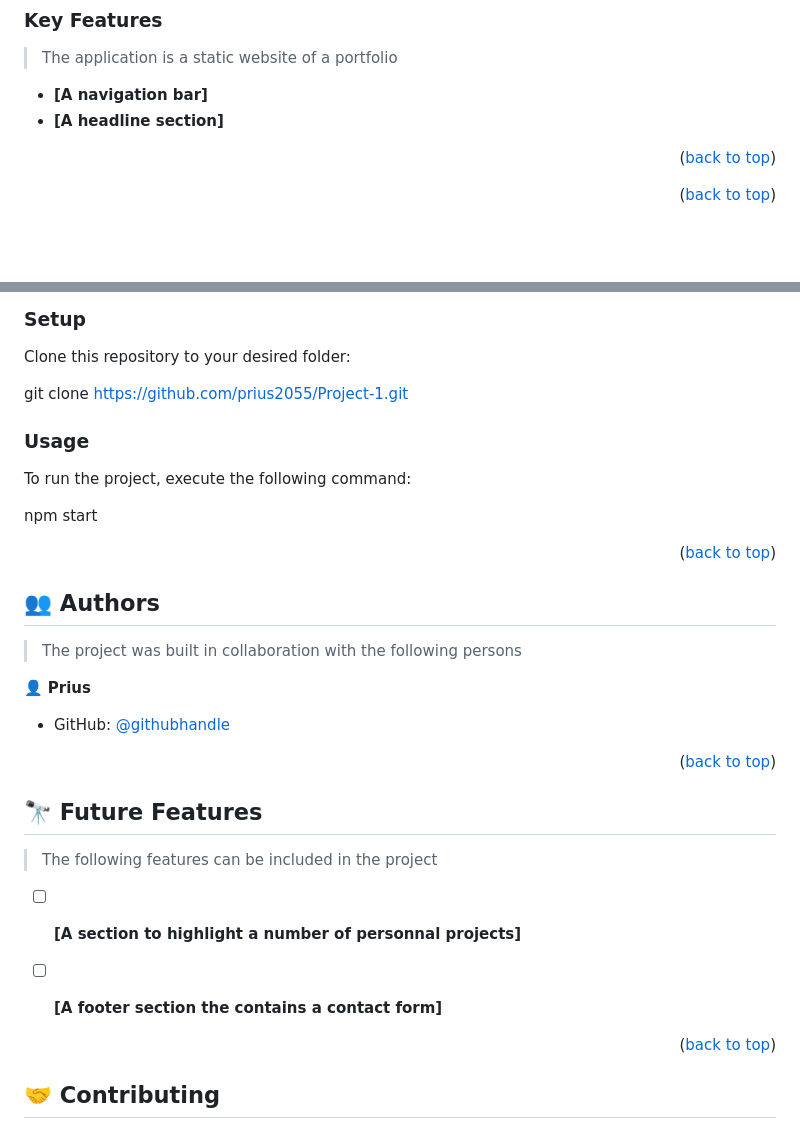
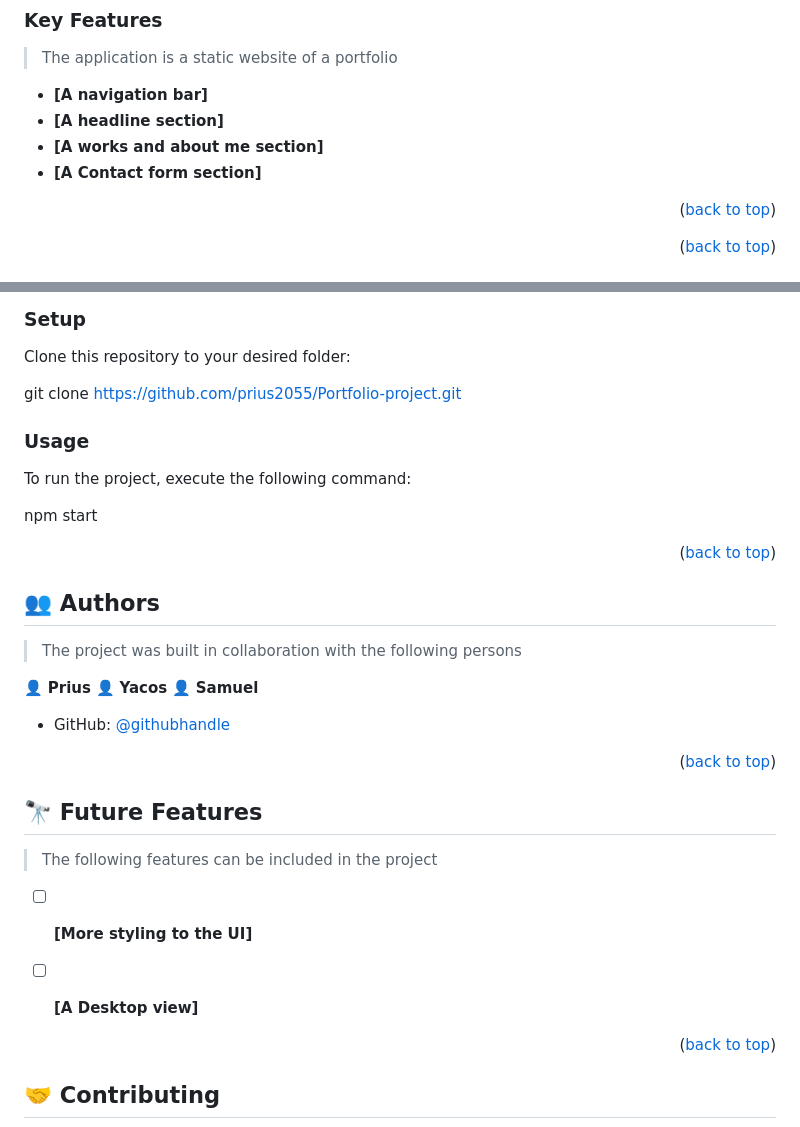
Before and after one commit to prius2055/My-Portfolio, a Markdown page: README.md, 2 parts joined by grey strips. Drawn GitHub-style; blank space fills up the shorter version.

```diff
--- a/README.md
+++ b/README.md
@@ -60,6 +60,8 @@
 
 - **[A navigation bar]**
 - **[A headline section]**
+- **[A works and about me section]**
+- **[A Contact form section]**
 
 <p align="right">(<a href="#readme-top">back to top</a>)</p>
 
@@ -82,7 +84,7 @@ In order to run this project you need:
 
 Clone this repository to your desired folder:
 
-  git clone https://github.com/prius2055/Project-1.git
+  git clone https://github.com/prius2055/Portfolio-project.git
 
 ### Usage
 
@@ -99,6 +101,8 @@ npm start
 > The project was built in collaboration with the following persons
 
 👤 **Prius**
+👤 **Yacos**
+👤 **Samuel**
 
 - GitHub: [@githubhandle](https://github.com/prius2055)
 
@@ -109,8 +113,8 @@ npm start
 
 > The following features can be included in the project
 
-- [ ] **[A section to highlight a number of personnal projects]**
-- [ ] **[A footer section the contains a contact form]**
+- [ ] **[More styling to the UI]**
+- [ ] **[A Desktop view]**
 
 
 <p align="right">(<a href="#readme-top">back to top</a>)</p>
```
